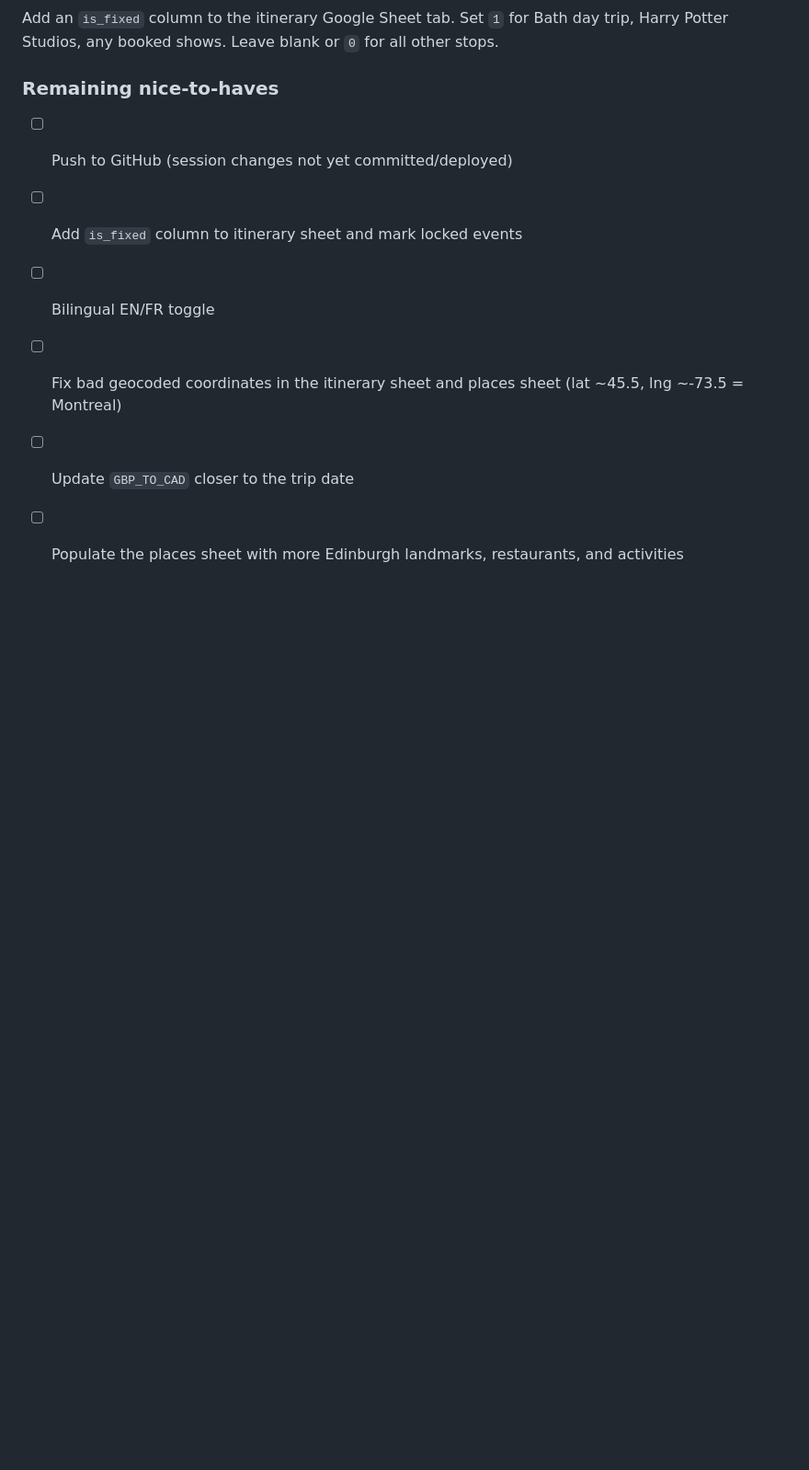
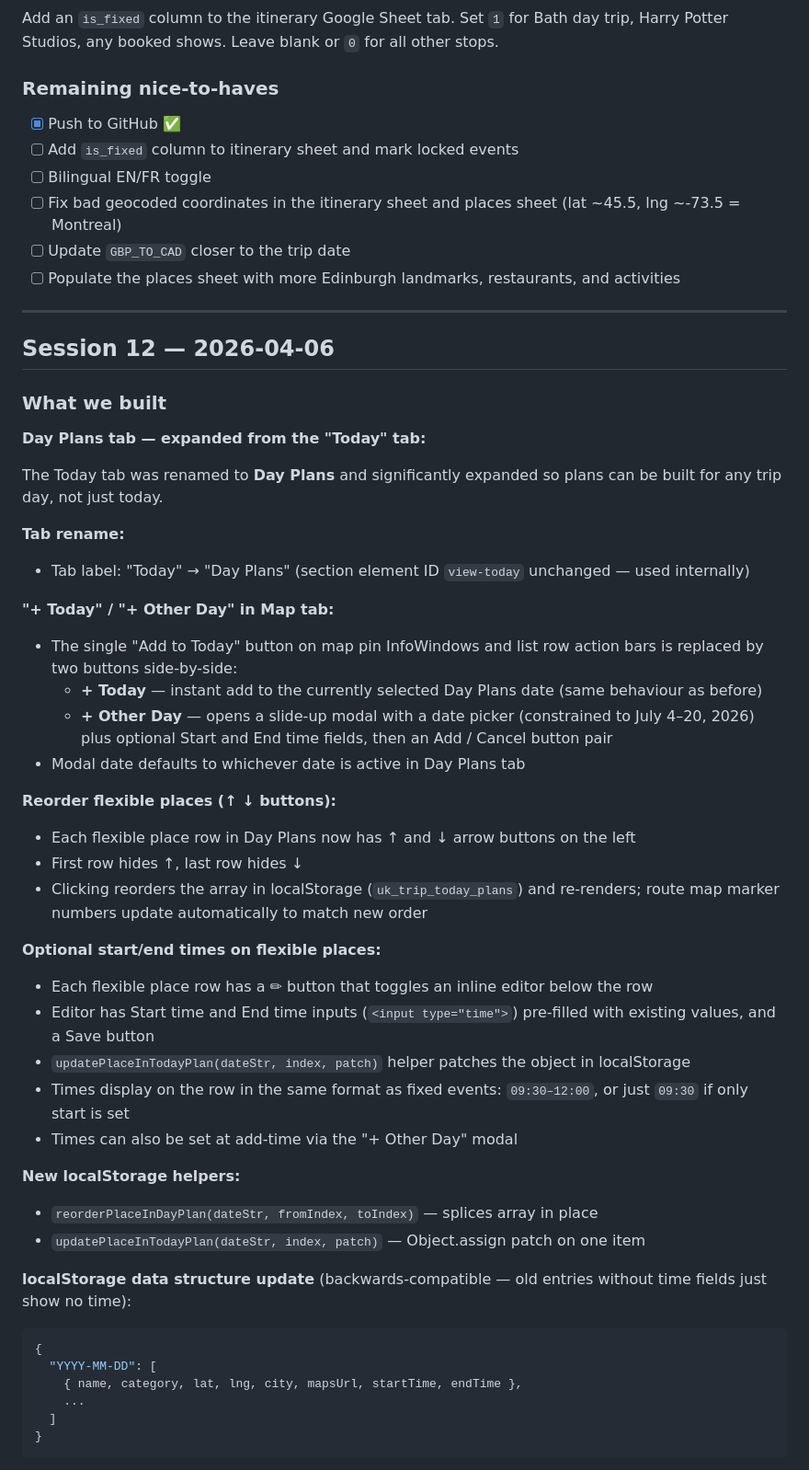
Before and after one commit to dimitrilemieux5-spec/uk-trip-2026, a Markdown page: PROGRESS.md, the part around one of its changes. Shown at 92% size. Rendered like a GitHub page; blank space fills up the shorter version.

Commit message:
Update PROGRESS.md — Session 12
Co-Authored-By: Claude Sonnet 4.6 <noreply@anthropic.com>

````diff
--- a/PROGRESS.md
+++ b/PROGRESS.md
@@ -296,9 +296,55 @@ The core idea: the existing Itinerary tab is a rigid pre-planned schedule, but i
 Add an `is_fixed` column to the itinerary Google Sheet tab. Set `1` for Bath day trip, Harry Potter Studios, any booked shows. Leave blank or `0` for all other stops.
 
 ### Remaining nice-to-haves
-- [ ] Push to GitHub (session changes not yet committed/deployed)
+- [x] Push to GitHub ✅
 - [ ] Add `is_fixed` column to itinerary sheet and mark locked events
 - [ ] Bilingual EN/FR toggle
 - [ ] Fix bad geocoded coordinates in the itinerary sheet and places sheet (lat ~45.5, lng ~-73.5 = Montreal)
 - [ ] Update `GBP_TO_CAD` closer to the trip date
 - [ ] Populate the places sheet with more Edinburgh landmarks, restaurants, and activities
+
+---
+
+## Session 12 — 2026-04-06
+
+### What we built
+
+**Day Plans tab — expanded from the "Today" tab:**
+
+The Today tab was renamed to **Day Plans** and significantly expanded so plans can be built for any trip day, not just today.
+
+**Tab rename:**
+- Tab label: "Today" → "Day Plans" (section element ID `view-today` unchanged — used internally)
+
+**"+ Today" / "+ Other Day" in Map tab:**
+- The single "Add to Today" button on map pin InfoWindows and list row action bars is replaced by two buttons side-by-side:
+  - **+ Today** — instant add to the currently selected Day Plans date (same behaviour as before)
+  - **+ Other Day** — opens a slide-up modal with a date picker (constrained to July 4–20, 2026) plus optional Start and End time fields, then an Add / Cancel button pair
+- Modal date defaults to whichever date is active in Day Plans tab
+
+**Reorder flexible places (↑ ↓ buttons):**
+- Each flexible place row in Day Plans now has ↑ and ↓ arrow buttons on the left
+- First row hides ↑, last row hides ↓
+- Clicking reorders the array in localStorage (`uk_trip_today_plans`) and re-renders; route map marker numbers update automatically to match new order
+
+**Optional start/end times on flexible places:**
+- Each flexible place row has a ✏ button that toggles an inline editor below the row
+- Editor has Start time and End time inputs (`<input type="time">`) pre-filled with existing values, and a Save button
+- `updatePlaceInTodayPlan(dateStr, index, patch)` helper patches the object in localStorage
+- Times display on the row in the same format as fixed events: `09:30–12:00`, or just `09:30` if only start is set
+- Times can also be set at add-time via the "+ Other Day" modal
+
+**New localStorage helpers:**
+- `reorderPlaceInDayPlan(dateStr, fromIndex, toIndex)` — splices array in place
+- `updatePlaceInTodayPlan(dateStr, index, patch)` — Object.assign patch on one item
+
+**localStorage data structure update** (backwards-compatible — old entries without time fields just show no time):
+```js
+{
+  "YYYY-MM-DD": [
+    { name, category, lat, lng, city, mapsUrl, startTime, endTime },
+    ...
+  ]
+}
+```
+
````
Also changed, not shown: other parts of PROGRESS.md (+8 -0 lines).
